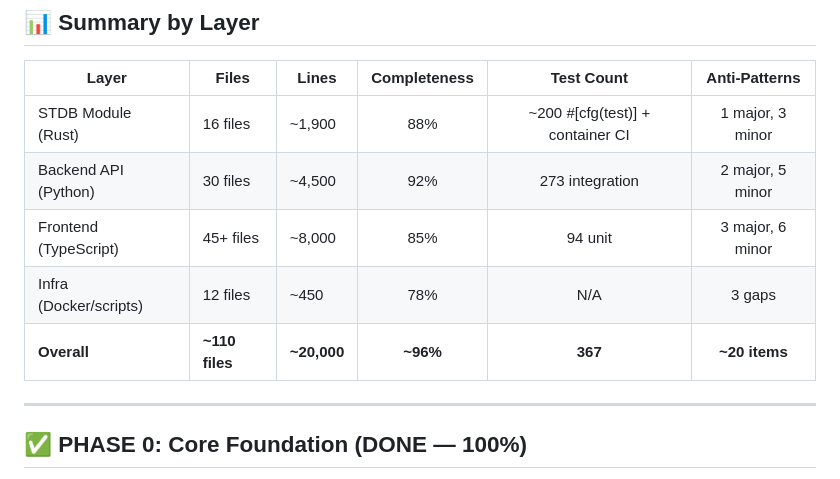
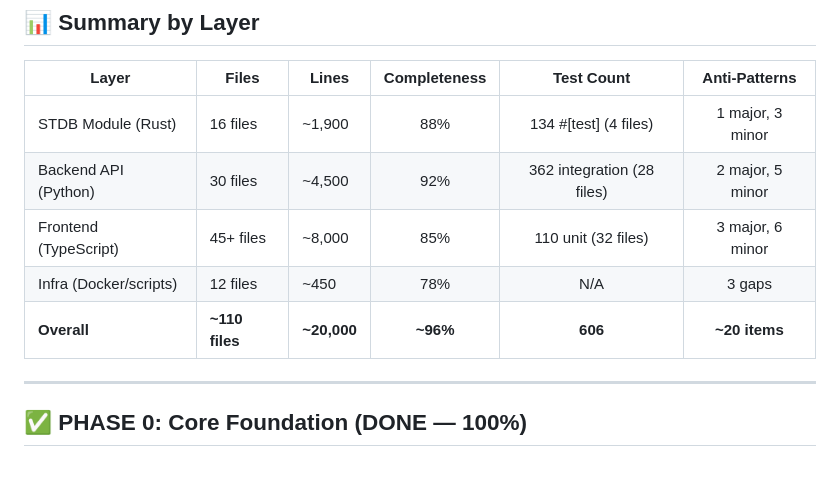
Before and after one commit to omiinaya/spacetime-crm, a Markdown page: ROADMAP.md, the part around the change. GitHub-like rendering.

Commit message:
auto-progress: cyber-elf turn 21

```diff
--- a/ROADMAP.md
+++ b/ROADMAP.md
@@ -13,11 +13,11 @@
 
 | Layer | Files | Lines | Completeness | Test Count | Anti-Patterns |
 |-------|-------|-------|:------------:|:----------:|:-------------:|
-| STDB Module (Rust) | 16 files | ~1,900 | 88% | ~200 #[cfg(test)] + container CI | 1 major, 3 minor |
-| Backend API (Python) | 30 files | ~4,500 | 92% | 273 integration | 2 major, 5 minor |
-| Frontend (TypeScript) | 45+ files | ~8,000 | 85% | 94 unit | 3 major, 6 minor |
+| STDB Module (Rust) | 16 files | ~1,900 | 88% | 134 #[test] (4 files) | 1 major, 3 minor |
+| Backend API (Python) | 30 files | ~4,500 | 92% | 362 integration (28 files) | 2 major, 5 minor |
+| Frontend (TypeScript) | 45+ files | ~8,000 | 85% | 110 unit (32 files) | 3 major, 6 minor |
 | Infra (Docker/scripts) | 12 files | ~450 | 78% | N/A | 3 gaps |
-| **Overall** | **~110 files** | **~20,000** | **~96%** | **367** | **~20 items** |
+| **Overall** | **~110 files** | **~20,000** | **~96%** | **606** | **~20 items** |
 
 ---
 
```
